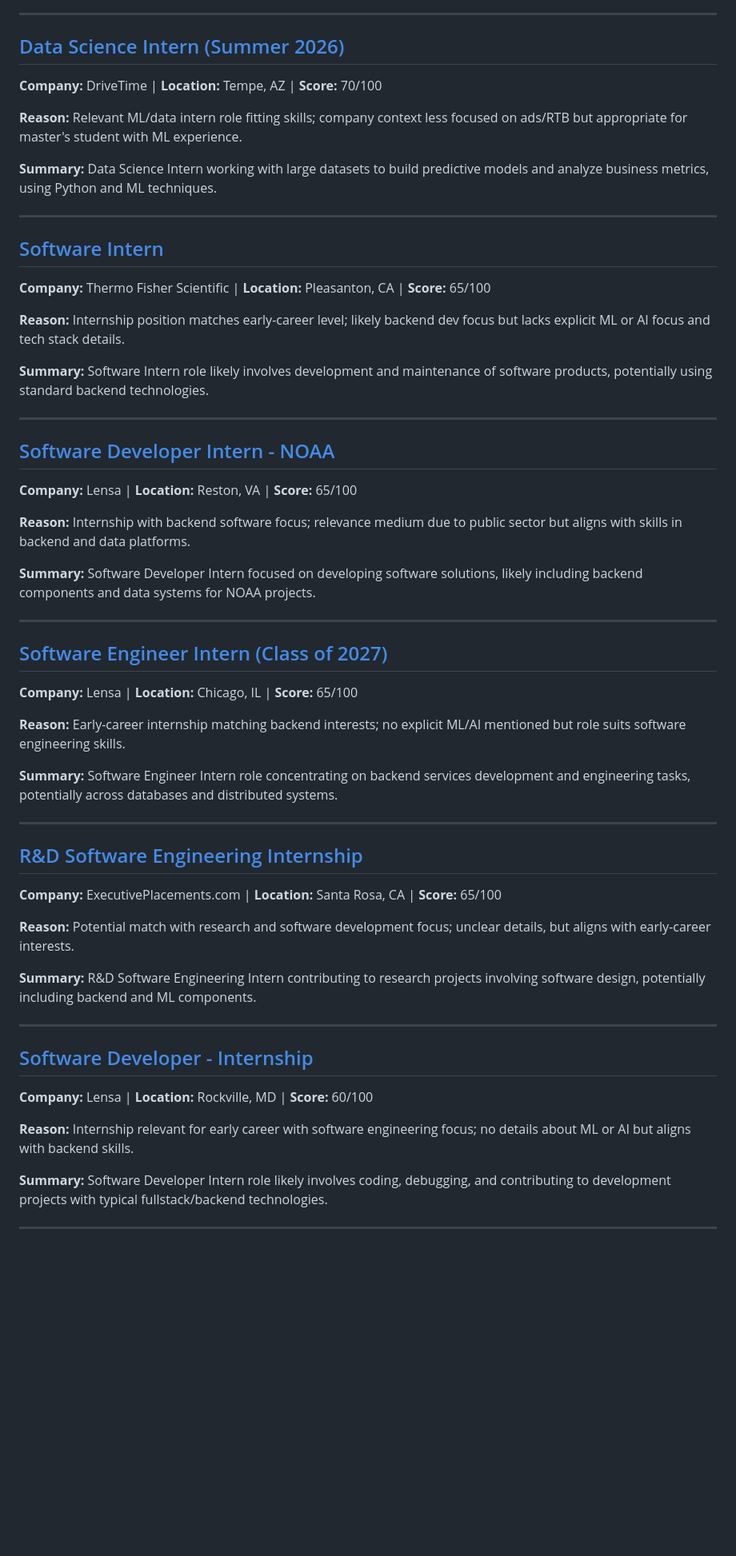
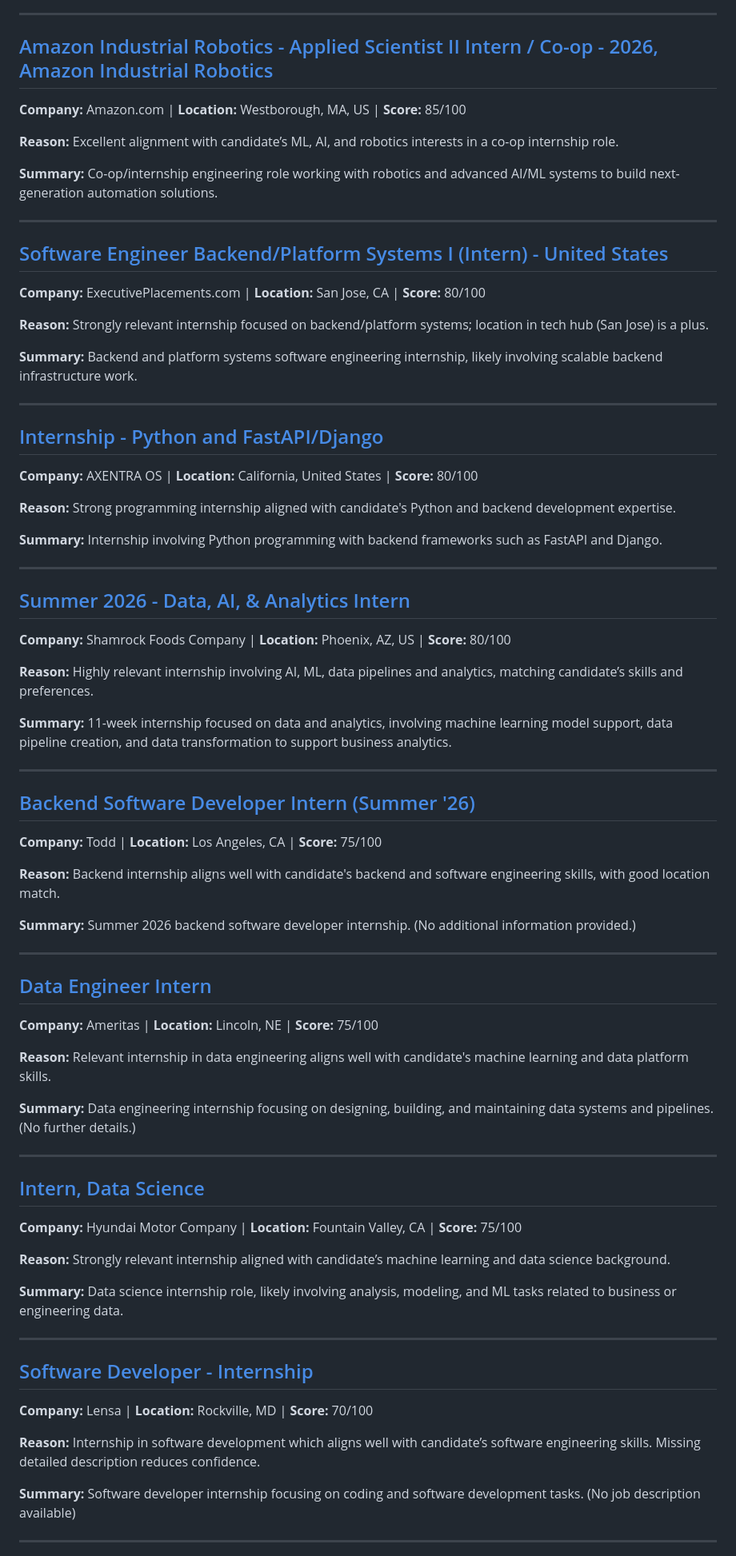
Before and after one commit to killua-y/killua-y.github.io, a Markdown page: _posts/2025-12-01-daily-jobs.md, the part around the change printed below. Shown: that part at 80% size. Rendered like a GitHub page; blank space fills up the shorter version.

```diff
--- a/_posts/2025-12-01-daily-jobs.md
+++ b/_posts/2025-12-01-daily-jobs.md
@@ -63,57 +63,75 @@
 
 ---
 
-## [Data Science Intern (Summer 2026)](https://www.linkedin.com/jobs/view/4296476992)
-**Company:** DriveTime | **Location:** Tempe, AZ | **Score:** 70/100
+## [Amazon Industrial Robotics - Applied Scientist II Intern / Co-op - 2026, Amazon Industrial Robotics](https://www.indeed.com/viewjob?jk=47cc7caa792eb696)
+**Company:** Amazon.com | **Location:** Westborough, MA, US | **Score:** 85/100
 
-**Reason:** Relevant ML/data intern role fitting skills; company context less focused on ads/RTB but appropriate for master's student with ML experience.
+**Reason:** Excellent alignment with candidate’s ML, AI, and robotics interests in a co-op internship role.
 
-**Summary:** Data Science Intern working with large datasets to build predictive models and analyze business metrics, using Python and ML techniques.
+**Summary:** Co-op/internship engineering role working with robotics and advanced AI/ML systems to build next-generation automation solutions.
 
 ---
 
-## [Software Intern](https://www.linkedin.com/jobs/view/4340147952)
-**Company:** Thermo Fisher Scientific | **Location:** Pleasanton, CA | **Score:** 65/100
+## [Software Engineer Backend/Platform Systems I (Intern) - United States](https://www.linkedin.com/jobs/view/4340172671)
+**Company:** ExecutivePlacements.com | **Location:** San Jose, CA | **Score:** 80/100
 
-**Reason:** Internship position matches early-career level; likely backend dev focus but lacks explicit ML or AI focus and tech stack details.
+**Reason:** Strongly relevant internship focused on backend/platform systems; location in tech hub (San Jose) is a plus.
 
-**Summary:** Software Intern role likely involves development and maintenance of software products, potentially using standard backend technologies.
+**Summary:** Backend and platform systems software engineering internship, likely involving scalable backend infrastructure work.
 
 ---
 
-## [Software Developer Intern - NOAA](https://www.linkedin.com/jobs/view/4340351041)
-**Company:** Lensa | **Location:** Reston, VA | **Score:** 65/100
+## [Internship - Python and FastAPI/Django](https://www.linkedin.com/jobs/view/4340306041)
+**Company:** AXENTRA OS | **Location:** California, United States | **Score:** 80/100
 
-**Reason:** Internship with backend software focus; relevance medium due to public sector but aligns with skills in backend and data platforms.
+**Reason:** Strong programming internship aligned with candidate's Python and backend development expertise.
 
-**Summary:** Software Developer Intern focused on developing software solutions, likely including backend components and data systems for NOAA projects.
+**Summary:** Internship involving Python programming with backend frameworks such as FastAPI and Django.
 
 ---
 
-## [Software Engineer Intern (Class of 2027)](https://www.linkedin.com/jobs/view/4340390951)
-**Company:** Lensa | **Location:** Chicago, IL | **Score:** 65/100
+## [Summer 2026 - Data, AI, & Analytics Intern](https://www.indeed.com/viewjob?jk=ccdc75f7610673b4)
+**Company:** Shamrock Foods Company | **Location:** Phoenix, AZ, US | **Score:** 80/100
 
-**Reason:** Early-career internship matching backend interests; no explicit ML/AI mentioned but role suits software engineering skills.
+**Reason:** Highly relevant internship involving AI, ML, data pipelines and analytics, matching candidate’s skills and preferences.
 
-**Summary:** Software Engineer Intern role concentrating on backend services development and engineering tasks, potentially across databases and distributed systems.
+**Summary:** 11-week internship focused on data and analytics, involving machine learning model support, data pipeline creation, and data transformation to support business analytics.
 
 ---
 
-## [R&D Software Engineering Internship](https://www.linkedin.com/jobs/view/4340128216)
-**Company:** ExecutivePlacements.com | **Location:** Santa Rosa, CA | **Score:** 65/100
+## [Backend Software Developer Intern (Summer '26)](https://www.linkedin.com/jobs/view/4325270068)
+**Company:** Todd | **Location:** Los Angeles, CA | **Score:** 75/100
 
-**Reason:** Potential match with research and software development focus; unclear details, but aligns with early-career interests.
+**Reason:** Backend internship aligns well with candidate's backend and software engineering skills, with good location match.
 
-**Summary:** R&D Software Engineering Intern contributing to research projects involving software design, potentially including backend and ML components.
+**Summary:** Summer 2026 backend software developer internship. (No additional information provided.)
+
+---
+
+## [Data Engineer Intern](https://www.linkedin.com/jobs/view/4340743499)
+**Company:** Ameritas | **Location:** Lincoln, NE | **Score:** 75/100
+
+**Reason:** Relevant internship in data engineering aligns well with candidate's machine learning and data platform skills.
+
+**Summary:** Data engineering internship focusing on designing, building, and maintaining data systems and pipelines. (No further details.)
+
+---
+
+## [Intern, Data Science](https://www.linkedin.com/jobs/view/4324979653)
+**Company:** Hyundai Motor Company | **Location:** Fountain Valley, CA | **Score:** 75/100
+
+**Reason:** Strongly relevant internship aligned with candidate’s machine learning and data science background.
+
+**Summary:** Data science internship role, likely involving analysis, modeling, and ML tasks related to business or engineering data.
 
 ---
 
 ## [Software Developer - Internship](https://www.linkedin.com/jobs/view/4340360976)
-**Company:** Lensa | **Location:** Rockville, MD | **Score:** 60/100
+**Company:** Lensa | **Location:** Rockville, MD | **Score:** 70/100
 
-**Reason:** Internship relevant for early career with software engineering focus; no details about ML or AI but aligns with backend skills.
+**Reason:** Internship in software development which aligns well with candidate’s software engineering skills. Missing detailed description reduces confidence.
 
-**Summary:** Software Developer Intern role likely involves coding, debugging, and contributing to development projects with typical fullstack/backend technologies.
+**Summary:** Software developer internship focusing on coding and software development tasks. (No job description available)
 
 ---
 
```
Also changed, not shown: other parts of _posts/2025-12-01-daily-jobs.md (+53 -44 lines).
